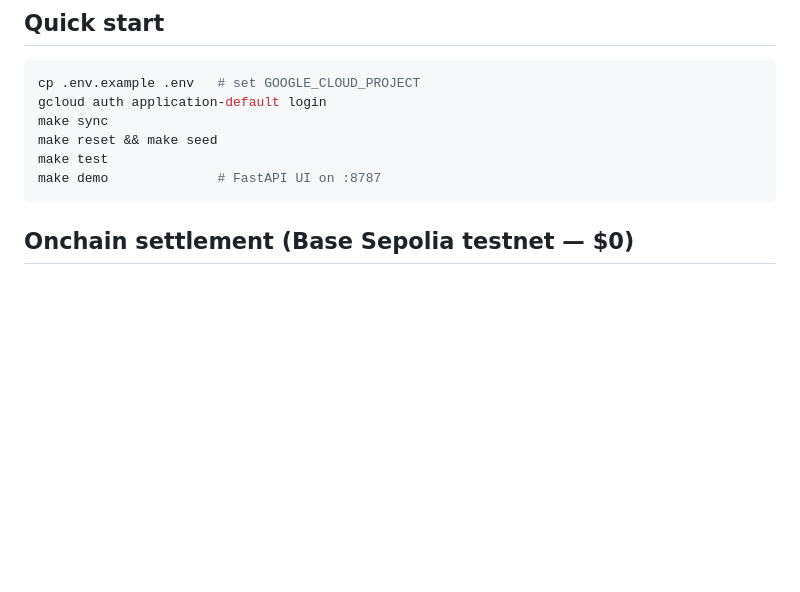
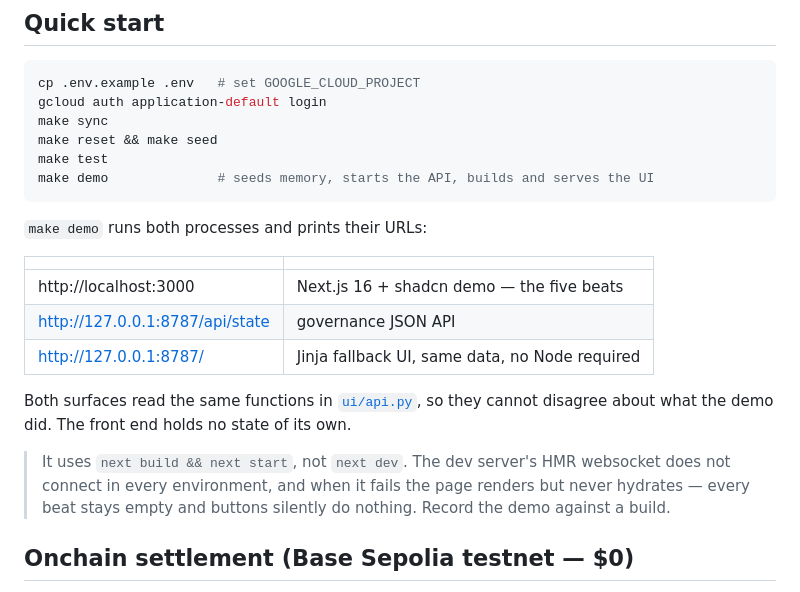
Before and after one commit to Satianurag/ledgermind, a Markdown page: README.md, the part around the change. GitHub-like rendering; blank space fills up the shorter version.

Commit message:
docs: document the two-process demo and why it uses a production build
make demo now starts the governance API and the Next.js front end together and prints
both URLs, with the Jinja fallback listed as the no-Node path. Records the next dev
hydration failure inline so nobody loses an afternoon to a page that renders but does
nothing.

Co-Authored-By: Claude Opus 5 <noreply@anthropic.com>
Claude-Session: https://claude.ai/code/session_01QNVa5EjY7QrdzS8iB7TWv8

````diff
--- a/README.md
+++ b/README.md
@@ -34,8 +34,23 @@ gcloud auth application-default login
 make sync
 make reset && make seed
 make test
-make demo              # FastAPI UI on :8787
+make demo              # seeds memory, starts the API, builds and serves the UI
 ```
+
+`make demo` runs both processes and prints their URLs:
+
+| | |
+|---|---|
+| http://localhost:3000 | Next.js 16 + shadcn demo — the five beats |
+| http://127.0.0.1:8787/api/state | governance JSON API |
+| http://127.0.0.1:8787/ | Jinja fallback UI, same data, no Node required |
+
+Both surfaces read the same functions in [`ui/api.py`](ui/api.py), so they cannot disagree
+about what the demo did. The front end holds no state of its own.
+
+> It uses `next build && next start`, not `next dev`. The dev server's HMR websocket does
+> not connect in every environment, and when it fails the page renders but never hydrates —
+> every beat stays empty and buttons silently do nothing. Record the demo against a build.
 
 ## Onchain settlement (Base Sepolia testnet — $0)
 
````
